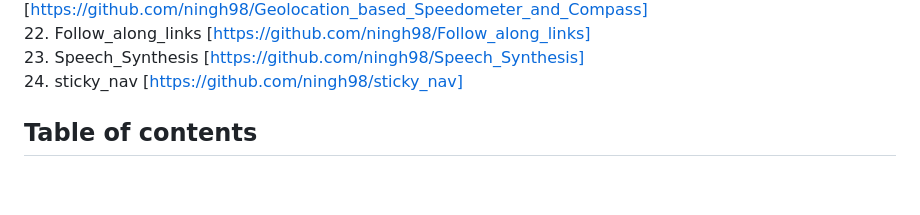
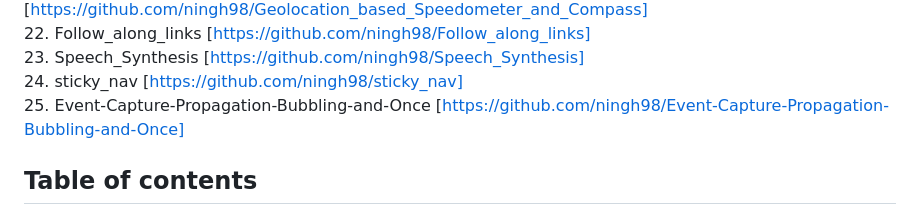
Before and after one commit to ningh98/js30, a Markdown page: README.md, the part around the change. Rendered like a GitHub page; blank space fills up the shorter version.

```diff
--- a/README.md
+++ b/README.md
@@ -25,6 +25,7 @@ This is a 30-days javascript grinding
 22. Follow_along_links [https://github.com/ningh98/Follow_along_links]
 23. Speech_Synthesis [https://github.com/ningh98/Speech_Synthesis]
 24. sticky_nav [https://github.com/ningh98/sticky_nav]
+25. Event-Capture-Propagation-Bubbling-and-Once [https://github.com/ningh98/Event-Capture-Propagation-Bubbling-and-Once]
 
 ## Table of contents
 
```
